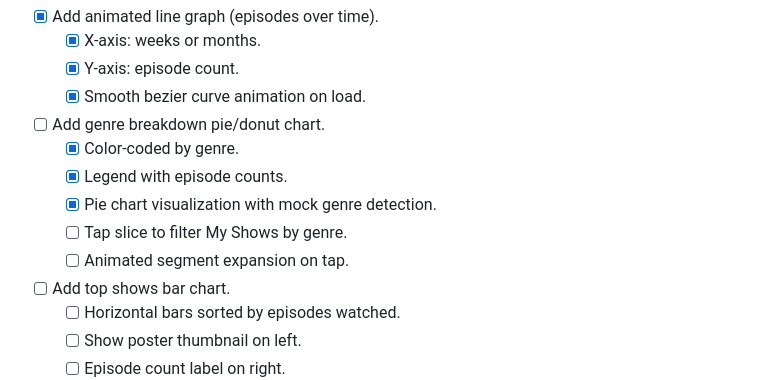
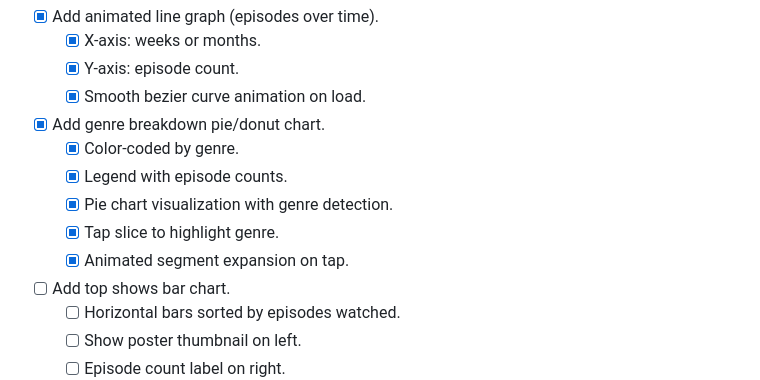
Before and after one commit to DiegoRojo99/Pilot-2-Finale, a Markdown page: docs/APP_IMPROVEMENT_ROADMAP.md, the part around the change. Drawn GitHub-style.

Commit message:
Updated roadmap

```diff
--- a/docs/APP_IMPROVEMENT_ROADMAP.md
+++ b/docs/APP_IMPROVEMENT_ROADMAP.md
@@ -463,12 +463,12 @@ Tasks:
   - [x] X-axis: weeks or months.
   - [x] Y-axis: episode count.
   - [x] Smooth bezier curve animation on load.
-- [ ] Add genre breakdown pie/donut chart.
+- [x] Add genre breakdown pie/donut chart.
   - [x] Color-coded by genre.
   - [x] Legend with episode counts.
-  - [x] Pie chart visualization with mock genre detection.
-  - [ ] Tap slice to filter My Shows by genre.
-  - [ ] Animated segment expansion on tap.
+  - [x] Pie chart visualization with genre detection.
+  - [x] Tap slice to highlight genre.
+  - [x] Animated segment expansion on tap.
 - [ ] Add top shows bar chart.
   - [ ] Horizontal bars sorted by episodes watched.
   - [ ] Show poster thumbnail on left.
```
